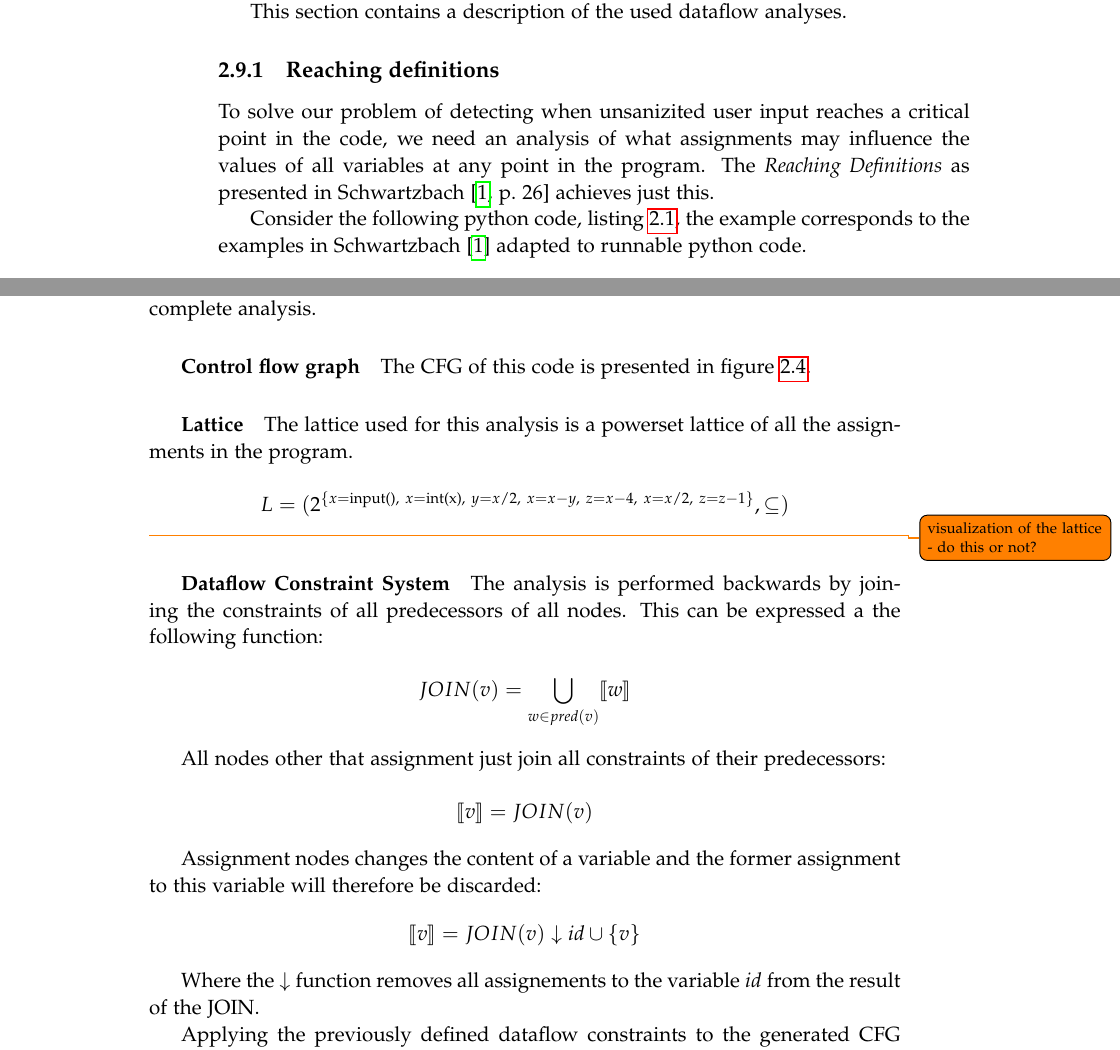
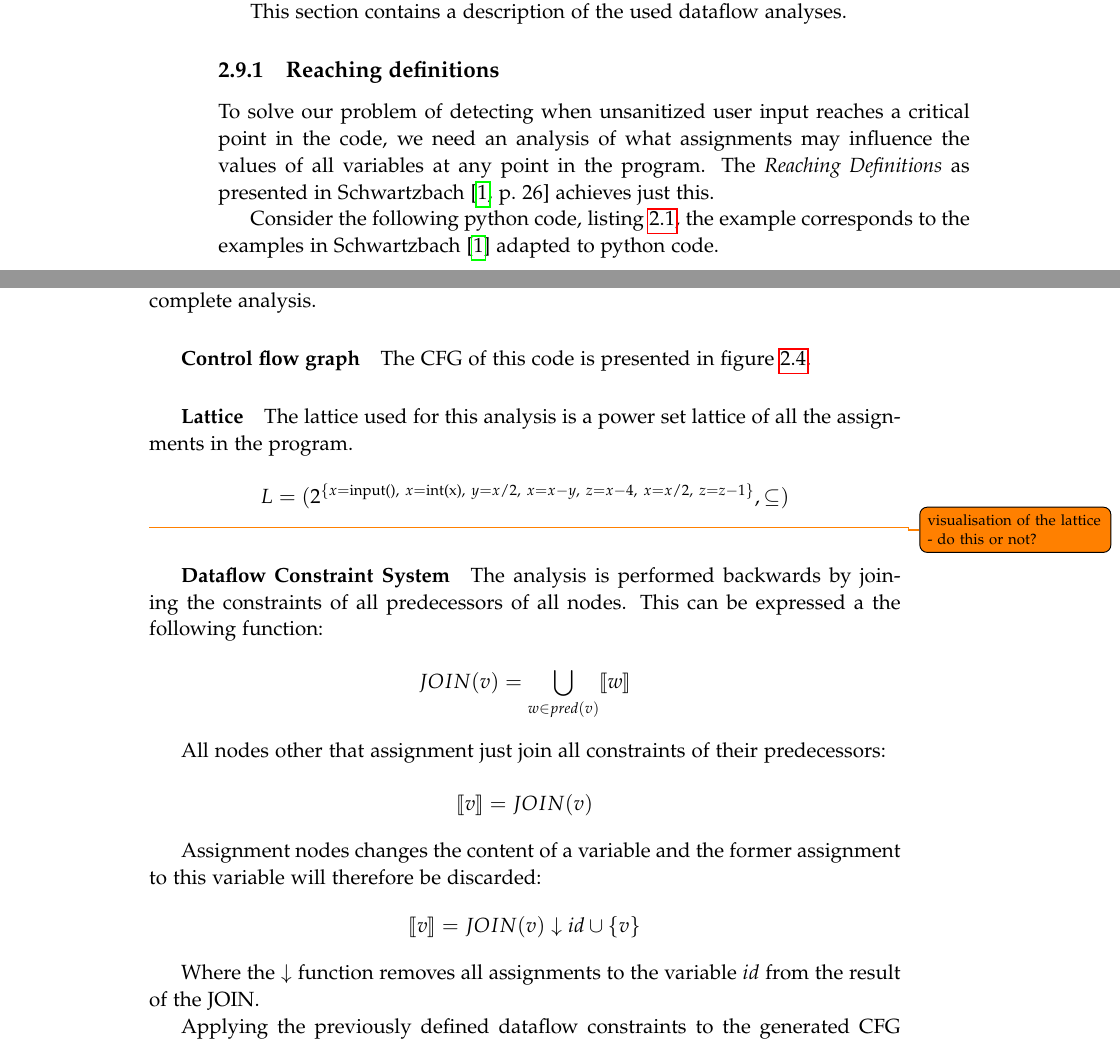
Before and after one commit to SW10IoT/report, a LaTeX thesis (master.tex, which reads sections/reaching_definitions.tex): two parts of pages 16 and 17 of 25, joined at a grey line, cut so that both start at the same text. Compiled offline with pdfLaTeX.

Commit message:
Spelling

```diff
--- a/sections/reaching_definitions.tex
+++ b/sections/reaching_definitions.tex
@@ -1,6 +1,6 @@
 \subsection{Reaching definitions}
-To solve our problem of detecting when unsanizited user input reaches a critical point in the code, we need an analysis of what assignments may influence the values of all variables at any point in the program.
+To solve our problem of detecting when unsanitized user input reaches a critical point in the code, we need an analysis of what assignments may influence the values of all variables at any point in the program.
 The \emph{Reaching Definitions} as presented in \citet[p.~26]{schwartzbach} achieves just this.
 
-Consider the following python code, \cref{reaching::code}, the example corresponds to the examples in \citet{schwartzbach} adapted to runnable python code.
+Consider the following python code, \cref{reaching::code}, the example corresponds to the examples in \citet{schwartzbach} adapted to python code.
 
@@ -40,11 +40,11 @@ The CFG of this code is presented in \cref{reaching::cfg}.
 
 
 \subparagraph{Lattice}
-The lattice used for this analysis is a powerset lattice of all the assignments in the program.
+The lattice used for this analysis is a power set lattice of all the assignments in the program.
 
 \[ L = ( 2^{ \{x = \text{input()}, ~ x = \text{int(x)}, ~ y = x/2, ~ x = x-y, ~ z = x-4, ~ x = x/2, ~ z = z-1 \} } , \subseteq ) \]
 
-\todo{visualization of the lattice - do this or not?}
+\todo{visualisation of the lattice - do this or not?}
 
 \subparagraph{Dataflow Constraint System}
 The analysis is performed backwards by joining the constraints of all predecessors of all nodes.
@@ -60,7 +60,7 @@ Assignment nodes changes the content of a variable and the former assignment to
 
 \[ \constraint{v} = JOIN(v) \downarrow id \cup \{ v \} \]
 
-Where the $\downarrow$ function removes all assignements to the variable $id$ from the result of the JOIN.
+Where the $\downarrow$ function removes all assignments to the variable $id$ from the result of the JOIN.
 
 Applying the previously defined dataflow constraints to the generated CFG looks as follows:
 
```
Also changed, not shown: sections/reaching_definitions.tex (4 more changed lines).
